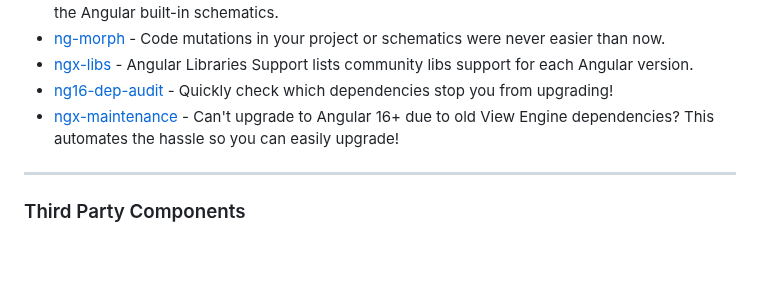
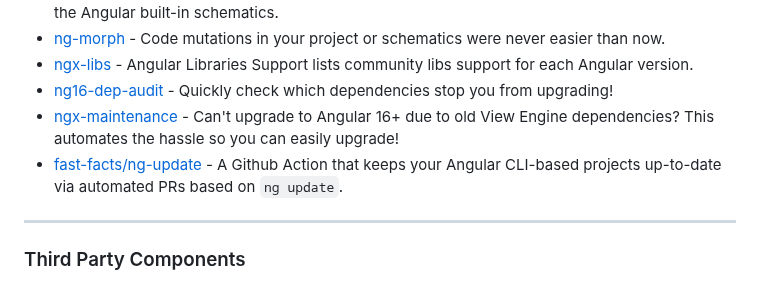
Before and after one commit to PatrickJS/awesome-angular, a Markdown page: README.md, the part around the change. Rendered like a GitHub page; blank space fills up the shorter version.

Commit message:
docs: add ng-update (#770)

```diff
--- a/README.md
+++ b/README.md
@@ -774,6 +774,7 @@ become an Angular expert.
 * [ngx-libs](https://github.com/eneajaho/ngx-libs) - Angular Libraries Support lists community libs support for each Angular version.
 * [ng16-dep-audit](https://github.com/danielglejzner/ng16-dep-audit) - Quickly check which dependencies stop you from upgrading!
 * [ngx-maintenance](https://github.com/danielglejzner/ngx-maintenance) - Can't upgrade to Angular 16+ due to old View Engine dependencies? This automates the hassle so you can easily upgrade!
+* [fast-facts/ng-update](https://github.com/fast-facts/ng-update) - A Github Action that keeps your Angular CLI-based projects up-to-date via automated PRs based on `ng update`.
 
 ---
 
```
